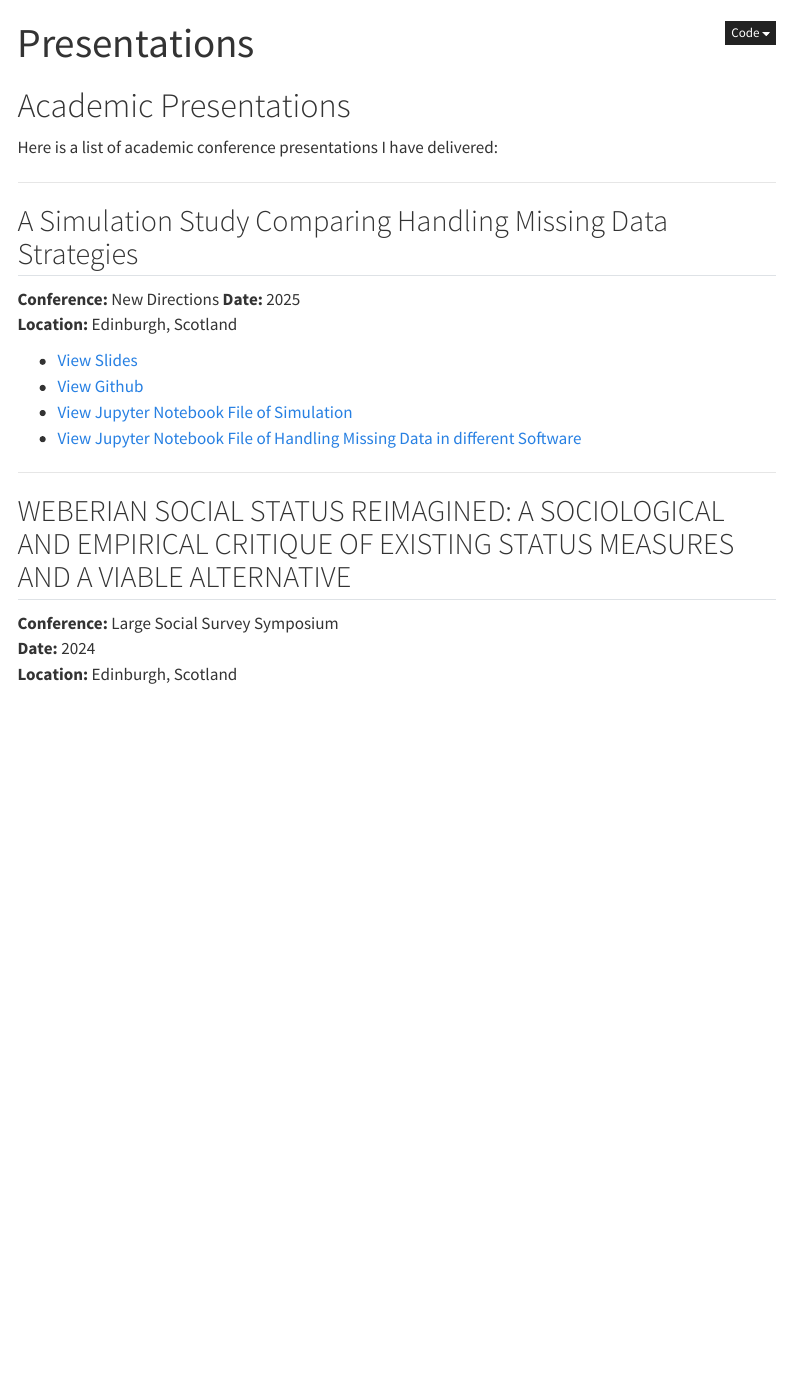
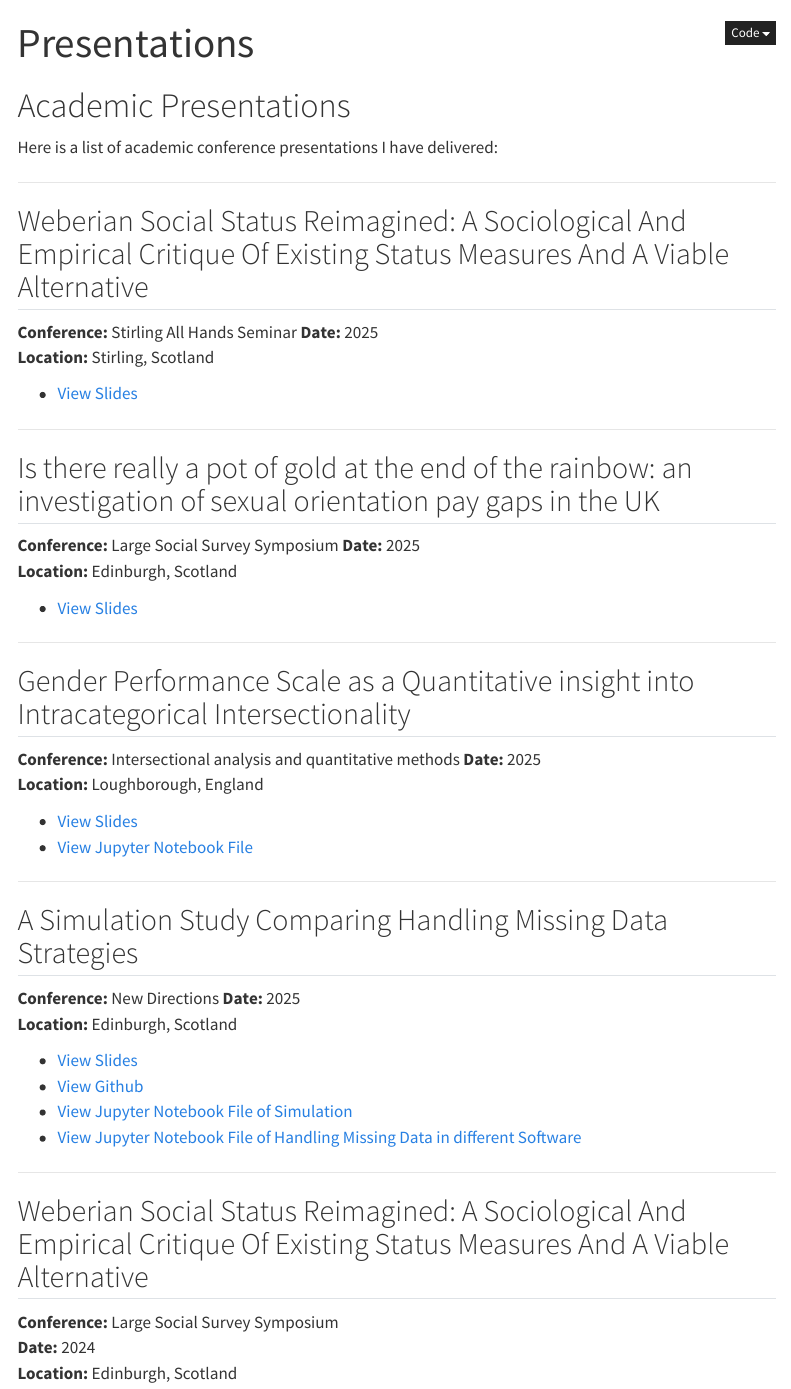
Before and after one commit to Scott0atley/Scott0atley, a Quarto document (presentations/index.qmd): the page in a window 1100 px wide, from its top. Rendered offline with R 4.5, knitr and Pandoc in place of Quarto, with nearby package versions; menus at the side of the page are left out.

Commit message:
Update index.qmd

```diff
--- a/presentations/index.qmd
+++ b/presentations/index.qmd
@@ -16,6 +16,37 @@ Here is a list of academic conference presentations I have delivered:
 
 ---
 
+## Weberian Social Status Reimagined: A Sociological And Empirical Critique Of Existing Status Measures And A Viable Alternative
+
+**Conference:** Stirling All Hands Seminar
+**Date:** 2025
+**Location:** Stirling, Scotland
+
+- [View Slides](status_stirling_SO_v1_23062025.pdf){target="_blank"}
+
+---
+
+## Is there really a pot of gold at the end of the rainbow: an investigation of sexual orientation pay gaps in the UK
+
+**Conference:** Large Social Survey Symposium
+**Date:** 2025
+**Location:** Edinburgh, Scotland
+
+- [View Slides](Sexuality_Income_Gap_SO_27052025_v2.pdf){target="_blank"}
+
+---
+
+## Gender Performance Scale as a Quantitative insight into Intracategorical Intersectionality
+
+**Conference:** Intersectional analysis and quantitative methods
+**Date:** 2025
+**Location:** Loughborough, England
+
+- [View Slides](genderperformance_SO_10042025.pdf){target="_blank"}
+- [View Jupyter Notebook File](Gender_Performance_SO_10032025_V2.ipynb){target="_blank"}
+
+---
+
 ## A Simulation Study Comparing Handling Missing Data Strategies
 
 **Conference:** New Directions
@@ -29,7 +60,7 @@ Here is a list of academic conference presentations I have delivered:
 
 ---
 
-## WEBERIAN SOCIAL STATUS REIMAGINED: A SOCIOLOGICAL AND EMPIRICAL CRITIQUE OF EXISTING STATUS MEASURES AND A VIABLE ALTERNATIVE
+## Weberian Social Status Reimagined: A Sociological And Empirical Critique Of Existing Status Measures And A Viable Alternative
 
 **Conference:** Large Social Survey Symposium
 **Date:** 2024
```
